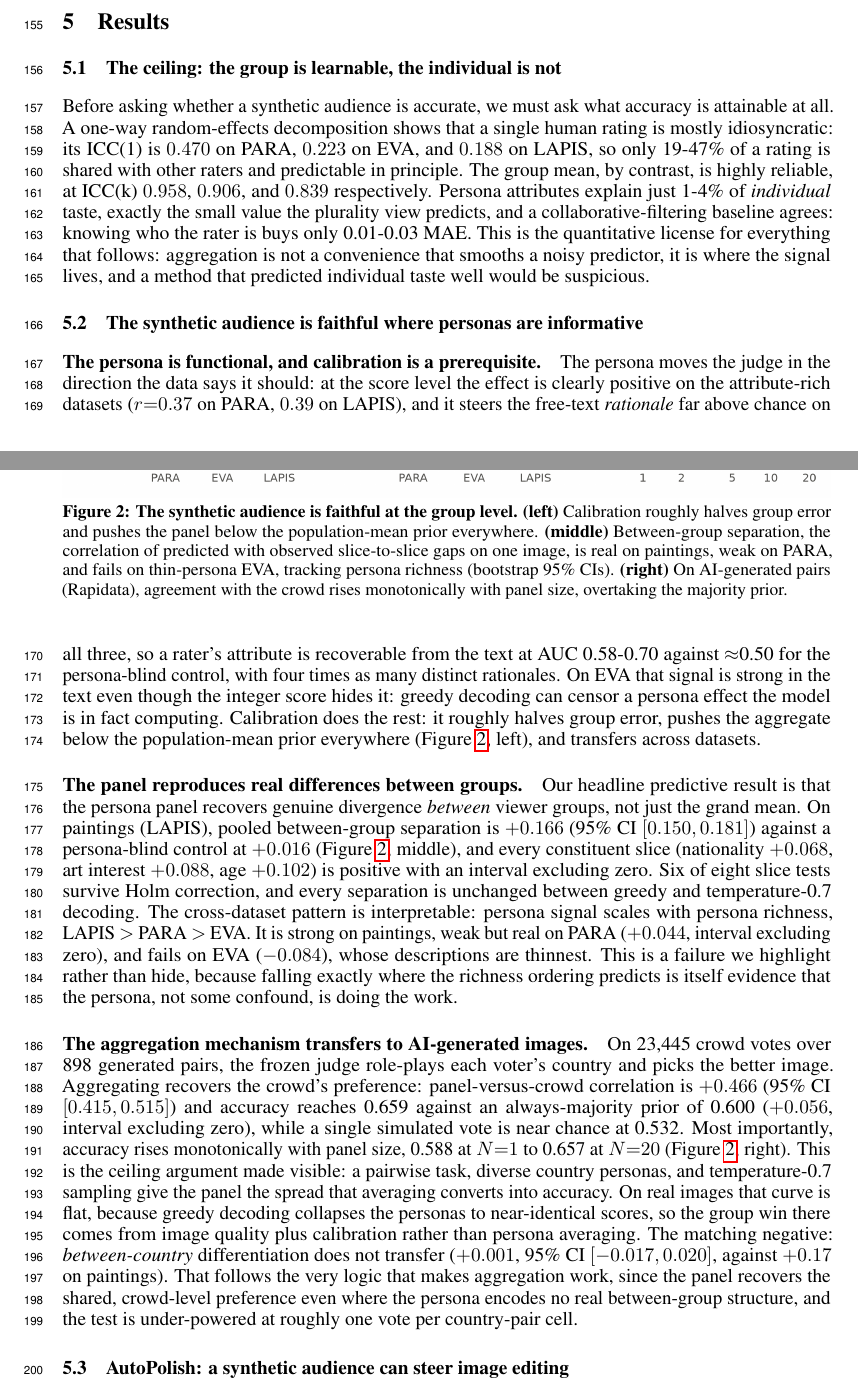
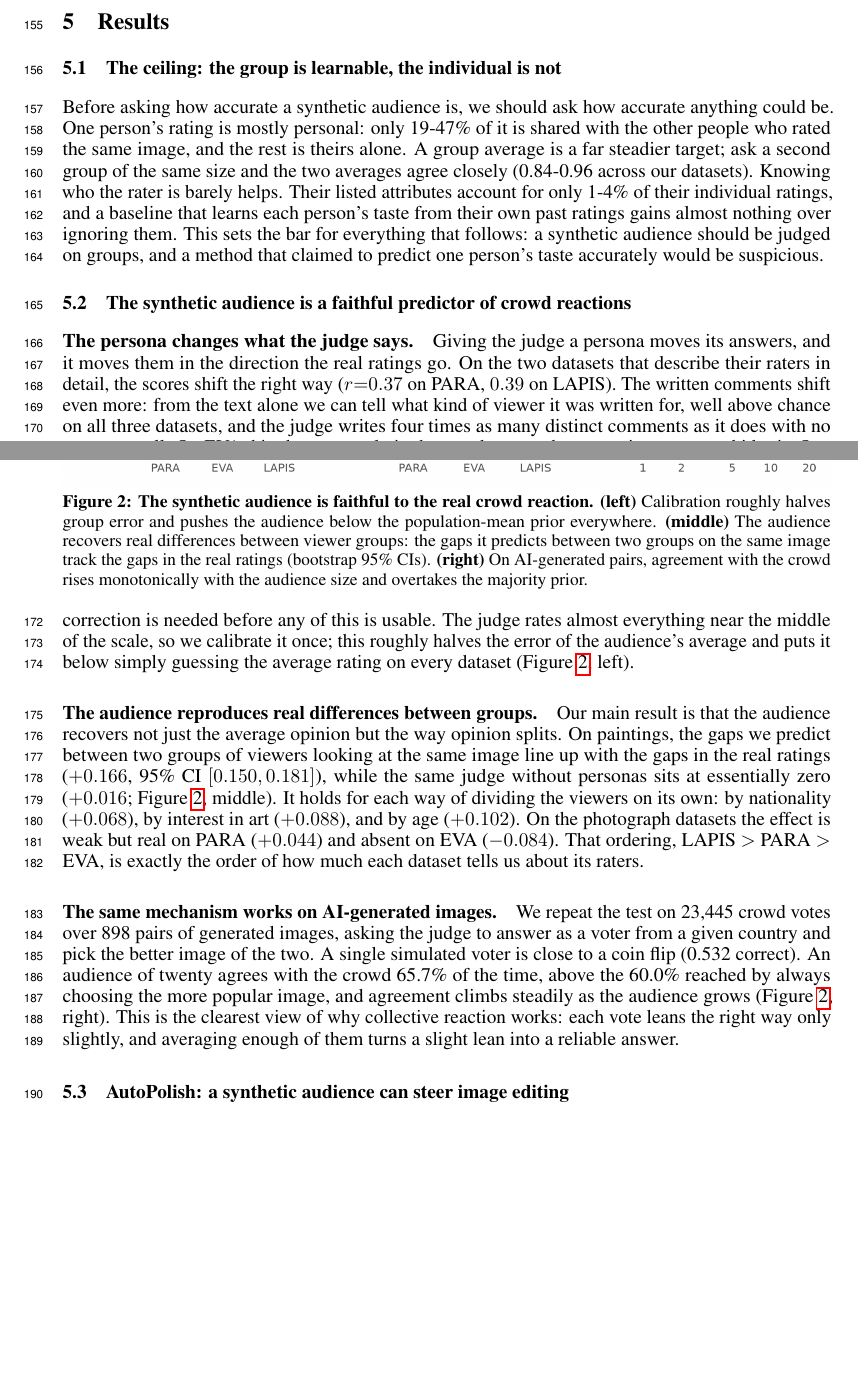
Before and after one commit to SajjadPSavoji/SyntheticAudience, a LaTeX paper (docs/paper/neurips_creative_ai/autopolish.tex): two parts of pages 4 and 5 of 24, joined at a grey line, cut so that both start at the same text, the shorter picture padded with empty space. Compiled offline with pdfLaTeX.

Commit message:
Refine AutoPolish paper: improve clarity in sections and captions, adjust figure spacing

```diff
--- a/docs/paper/neurips_creative_ai/autopolish.tex
+++ b/docs/paper/neurips_creative_ai/autopolish.tex
@@ -215,22 +216,23 @@ Averaging over the panel is not enough on its own, because the judge's error is
 \subsection{The ceiling: the group is learnable, the individual is not}
 \label{sec:ceiling}
 
-Before asking whether a synthetic audience is accurate, we must ask what accuracy is attainable at all. A one-way random-effects decomposition shows that a single human rating is mostly idiosyncratic: its ICC(1) is $0.470$ on PARA, $0.223$ on EVA, and $0.188$ on LAPIS, so only 19-47\% of a rating is shared with other raters and predictable in principle. The group mean, by contrast, is highly reliable, at ICC(k) $0.958$, $0.906$, and $0.839$ respectively. Persona attributes explain just 1-4\% of \emph{individual} taste, exactly the small value the plurality view predicts, and a collaborative-filtering baseline agrees: knowing who the rater is buys only 0.01-0.03 MAE. This is the quantitative license for everything that follows: aggregation is not a convenience that smooths a noisy predictor, it is where the signal lives, and a method that predicted individual taste well would be suspicious.
+Before asking how accurate a synthetic audience is, we should ask how accurate anything could be. One person's rating is mostly personal: only 19-47\% of it is shared with the other people who rated the same image, and the rest is theirs alone. A group average is a far steadier target; ask a second group of the same size and the two averages agree closely (0.84-0.96 across our datasets). Knowing who the rater is barely helps. Their listed attributes account for only 1-4\% of their individual ratings, and a baseline that learns each person's taste from their own past ratings gains almost nothing over ignoring them. This sets the bar for everything that follows: a synthetic audience should be judged on groups, and a method that claimed to predict one person's taste accurately would be suspicious.
 
-\subsection{The synthetic audience is faithful where personas are informative}
+\subsection{The synthetic audience is a faithful predictor of crowd reactions}
 \label{sec:audience}
 
-\paragraph{The persona is functional, and calibration is a prerequisite.} The persona moves the judge in the direction the data says it should: at the score level the effect is clearly positive on the attribute-rich datasets ($r{=}0.37$ on PARA, $0.39$ on LAPIS), and it steers the free-text \emph{rationale} far above chance on all three, so a rater's attribute is recoverable from the text at AUC 0.58-0.70 against $\approx$0.50 for the persona-blind control, with four times as many distinct rationales. On EVA that signal is strong in the text even though the integer score hides it: greedy decoding can censor a persona effect the model is in fact computing. Calibration does the rest: it roughly halves group error, pushes the aggregate below the population-mean prior everywhere (Figure~\ref{fig:audience}, left), and transfers across datasets.
+\paragraph{The persona changes what the judge says.} Giving the judge a persona moves its answers, and it moves them in the direction the real ratings go. On the two datasets that describe their raters in detail, the scores shift the right way ($r{=}0.37$ on PARA, $0.39$ on LAPIS). The written comments shift even more: from the text alone we can tell what kind of viewer it was written for, well above chance on all three datasets, and the judge writes four times as many distinct comments as it does with no persona at all. On EVA this shows up only in the text, because the coarse integer score hides it. One correction is needed before any of this is usable. The judge rates almost everything near the middle of the scale, so we calibrate it once; this roughly halves the error of the audience's average and puts it below simply guessing the average rating on every dataset (Figure~\ref{fig:audience}, left).
 
-\paragraph{The panel reproduces real differences between groups.} Our headline predictive result is that the persona panel recovers genuine divergence \emph{between} viewer groups, not just the grand mean. On paintings (LAPIS), pooled between-group separation is $+0.166$ (95\% CI $[0.150, 0.181]$) against a persona-blind control at $+0.016$ (Figure~\ref{fig:audience}, middle), and every constituent slice (nationality $+0.068$, art interest $+0.088$, age $+0.102$) is positive with an interval excluding zero. Six of eight slice tests survive Holm correction, and every separation is unchanged between greedy and temperature-0.7 decoding. The cross-dataset pattern is interpretable: persona signal scales with persona richness, LAPIS $>$ PARA $>$ EVA. It is strong on paintings, weak but real on PARA ($+0.044$, interval excluding zero), and fails on EVA ($-0.084$), whose descriptions are thinnest. This is a failure we highlight rather than hide, because falling exactly where the richness ordering predicts is itself evidence that the persona, not some confound, is doing the work.
+\paragraph{The audience reproduces real differences between groups.} Our main result is that the audience recovers not just the average opinion but the way opinion splits. On paintings, the gaps we predict between two groups of viewers looking at the same image line up with the gaps in the real ratings ($+0.166$, 95\% CI $[0.150, 0.181]$), while the same judge without personas sits at essentially zero ($+0.016$; Figure~\ref{fig:audience}, middle). It holds for each way of dividing the viewers on its own: by nationality ($+0.068$), by interest in art ($+0.088$), and by age ($+0.102$). On the photograph datasets the effect is weak but real on PARA ($+0.044$) and absent on EVA ($-0.084$). That ordering, LAPIS $>$ PARA $>$ EVA, is exactly the order of how much each dataset tells us about its raters.
 
-\paragraph{The aggregation mechanism transfers to AI-generated images.} On 23{,}445 crowd votes over 898 generated pairs, the frozen judge role-plays each voter's country and picks the better image. Aggregating recovers the crowd's preference: panel-versus-crowd correlation is $+0.466$ (95\% CI $[0.415, 0.515]$) and accuracy reaches 0.659 against an always-majority prior of 0.600 ($+0.056$, interval excluding zero), while a single simulated vote is near chance at 0.532. Most importantly, accuracy rises monotonically with panel size, 0.588 at $N{=}1$ to 0.657 at $N{=}20$ (Figure~\ref{fig:audience}, right). This is the ceiling argument made visible: a pairwise task, diverse country personas, and temperature-0.7 sampling give the panel the spread that averaging converts into accuracy. On real images that curve is flat, because greedy decoding collapses the personas to near-identical scores, so the group win there comes from image quality plus calibration rather than persona averaging. The matching negative: \emph{between-country} differentiation does not transfer ($+0.001$, 95\% CI $[-0.017, 0.020]$, against $+0.17$ on paintings). That follows the very logic that makes aggregation work, since the panel recovers the shared, crowd-level preference even where the persona encodes no real between-group structure, and the test is under-powered at roughly one vote per country-pair cell.
+\paragraph{The same mechanism works on AI-generated images.} We repeat the test on 23{,}445 crowd votes over 898 pairs of generated images, asking the judge to answer as a voter from a given country and pick the better image of the two. A single simulated voter is close to a coin flip (0.532 correct). An audience of twenty agrees with the crowd 65.7\% of the time, above the 60.0\% reached by always choosing the more popular image, and agreement climbs steadily as the audience grows (Figure~\ref{fig:audience}, right). This is the clearest view of why collective reaction works: each vote leans the right way only slightly, and averaging enough of them turns a slight lean into a reliable answer.
 
 \begin{figure}[t]
   \centering
   \includegraphics[width=\linewidth]{figs/pf_audience.png}
-  \caption{\textbf{The synthetic audience is faithful at the group level.} \textbf{(left)} Calibration roughly halves group error and pushes the panel below the population-mean prior everywhere. \textbf{(middle)} Between-group separation, the correlation of predicted with observed slice-to-slice gaps on one image, is real on paintings, weak on PARA, and fails on thin-persona EVA, tracking persona richness (bootstrap 95\% CIs). \textbf{(right)} On AI-generated pairs (Rapidata), agreement with the crowd rises monotonically with panel size, overtaking the majority prior.}
+  \caption{\textbf{The synthetic audience is faithful to the real crowd reaction.} \textbf{(left)} Calibration roughly halves group error and pushes the audience below the population-mean prior everywhere. \textbf{(middle)} The audience recovers real differences between viewer groups: the gaps it predicts between two groups on the same image track the gaps in the real ratings (bootstrap 95\% CIs). \textbf{(right)} On AI-generated pairs, agreement with the crowd rises monotonically with the audience size and overtakes the majority prior.}
   \label{fig:audience}
+  \vspace{-0.5cm}
 \end{figure}
 
 \subsection{AutoPolish: a synthetic audience can steer image editing}
```
Also changed, not shown: docs/paper/neurips_creative_ai/autopolish.tex (1 more changed lines).
